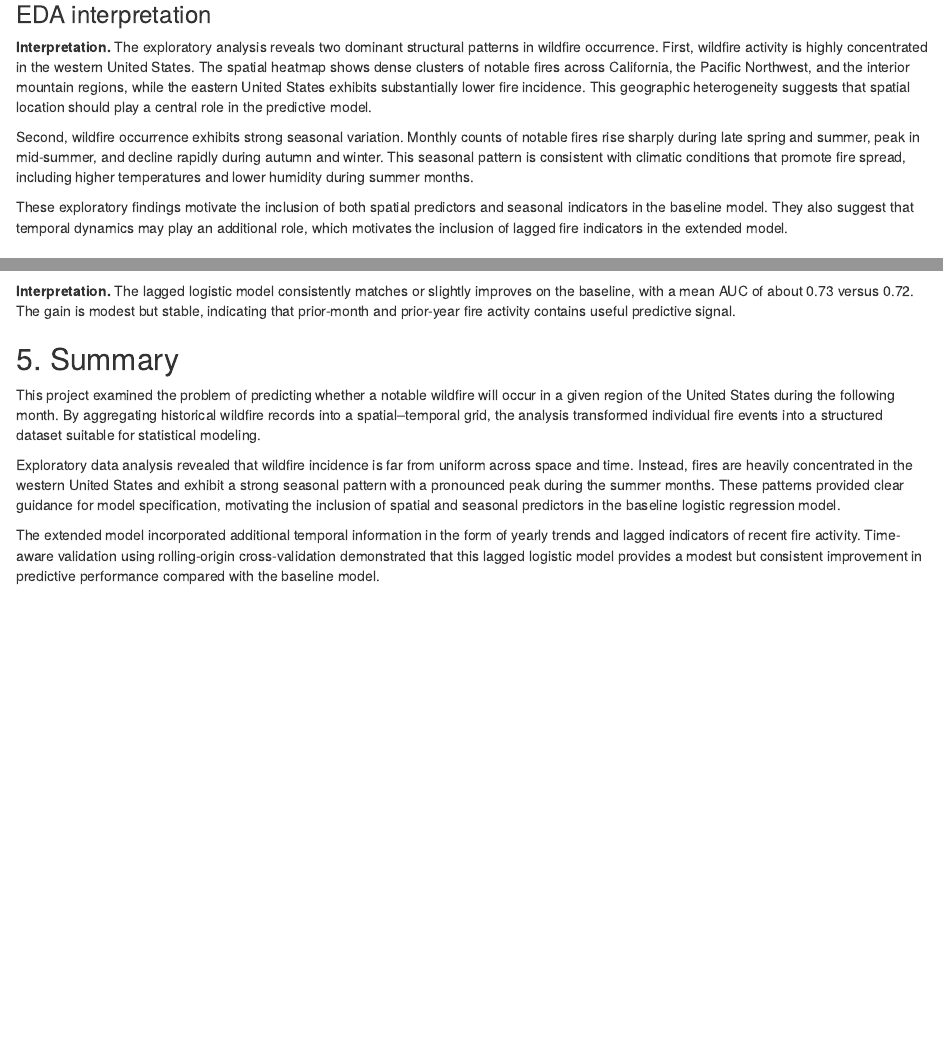
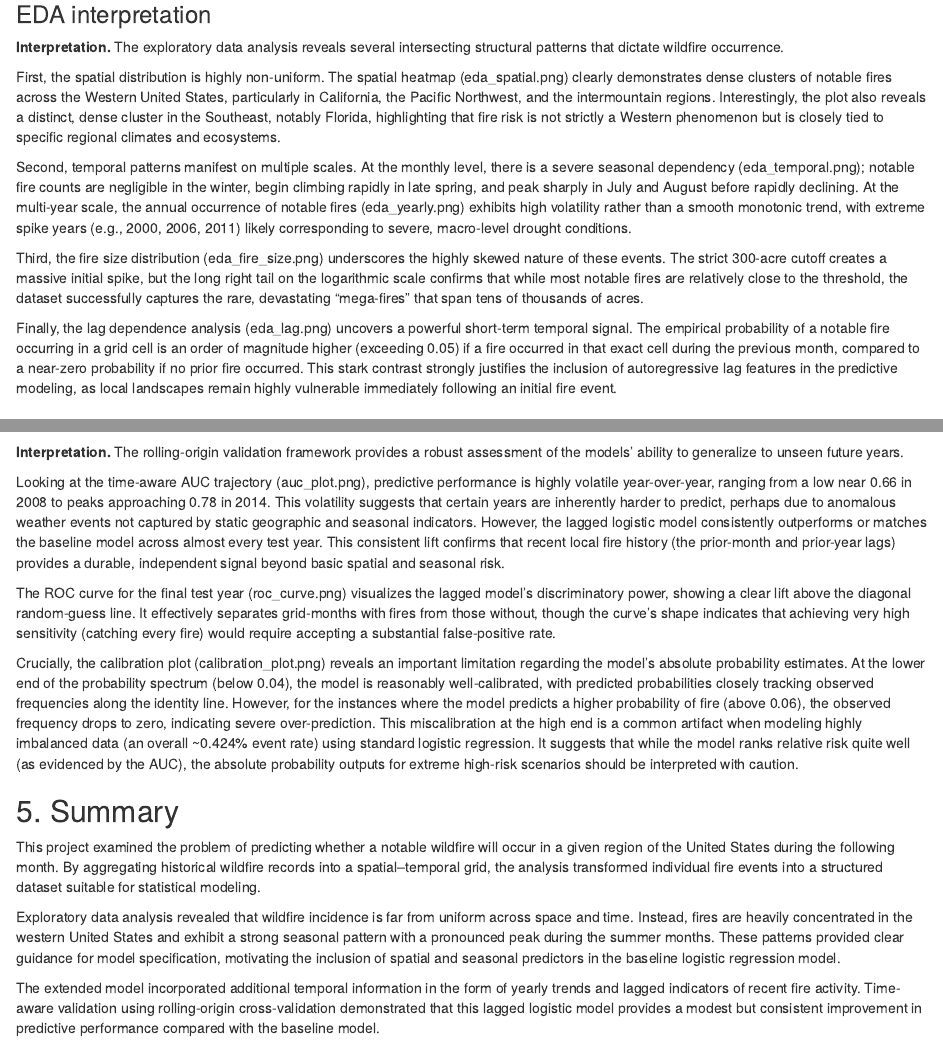
Before and after one commit to rajgarimella/STA141_project, an R Markdown document (Final_report.Rmd): the page in a window 1100 px wide, from 2580 px down, and a second part further down, joined at a grey line. Rendered offline with R 4.5, knitr and Pandoc, with nearby package versions; some code elsewhere in the file could not run offline.

Commit message:
Expand EDA and validation interpretation

````diff
--- a/Final_report.Rmd
+++ b/Final_report.Rmd
@@ -209,11 +209,15 @@ ggplot(lag_analysis, aes(x = factor(lag1), y = prob_fire)) +
 
 ### EDA interpretation
 
-**Interpretation.** The exploratory analysis reveals two dominant structural patterns in wildfire occurrence. First, wildfire activity is highly concentrated in the western United States. The spatial heatmap shows dense clusters of notable fires across California, the Pacific Northwest, and the interior mountain regions, while the eastern United States exhibits substantially lower fire incidence. This geographic heterogeneity suggests that spatial location should play a central role in the predictive model.
+**Interpretation.** The exploratory data analysis reveals several intersecting structural patterns that dictate wildfire occurrence.
 
-Second, wildfire occurrence exhibits strong seasonal variation. Monthly counts of notable fires rise sharply during late spring and summer, peak in mid-summer, and decline rapidly during autumn and winter. This seasonal pattern is consistent with climatic conditions that promote fire spread, including higher temperatures and lower humidity during summer months.
+First, the spatial distribution is highly non-uniform. The spatial heatmap (eda_spatial.png) clearly demonstrates dense clusters of notable fires across the Western United States, particularly in California, the Pacific Northwest, and the intermountain regions. Interestingly, the plot also reveals a distinct, dense cluster in the Southeast, notably Florida, highlighting that fire risk is not strictly a Western phenomenon but is closely tied to specific regional climates and ecosystems.
 
-These exploratory findings motivate the inclusion of both spatial predictors and seasonal indicators in the baseline model. They also suggest that temporal dynamics may play an additional role, which motivates the inclusion of lagged fire indicators in the extended model.
+Second, temporal patterns manifest on multiple scales. At the monthly level, there is a severe seasonal dependency (eda_temporal.png); notable fire counts are negligible in the winter, begin climbing rapidly in late spring, and peak sharply in July and August before rapidly declining. At the multi-year scale, the annual occurrence of notable fires (eda_yearly.png) exhibits high volatility rather than a smooth monotonic trend, with extreme spike years (e.g., 2000, 2006, 2011) likely corresponding to severe, macro-level drought conditions.
+
+Third, the fire size distribution (eda_fire_size.png) underscores the highly skewed nature of these events. The strict 300-acre cutoff creates a massive initial spike, but the long right tail on the logarithmic scale confirms that while most notable fires are relatively close to the threshold, the dataset successfully captures the rare, devastating "mega-fires" that span tens of thousands of acres.
+
+Finally, the lag dependence analysis (eda_lag.png) uncovers a powerful short-term temporal signal. The empirical probability of a notable fire occurring in a grid cell is an order of magnitude higher (exceeding 0.05) if a fire occurred in that exact cell during the previous month, compared to a near-zero probability if no prior fire occurred. This stark contrast strongly justifies the inclusion of autoregressive lag features in the predictive modeling, as local landscapes remain highly vulnerable immediately following an initial fire event.
 
 ## 3. Modeling
 
@@ -328,7 +330,14 @@ ggplot(results, aes(x = year, y = auc, color = model)) +
   theme_minimal()
 ```
 
-**Interpretation.** The lagged logistic model consistently matches or slightly improves on the baseline, with a mean AUC of about 0.73 versus 0.72. The gain is modest but stable, indicating that prior-month and prior-year fire activity contains useful predictive signal.
+**Interpretation.** The rolling-origin validation framework provides a robust assessment of the models' ability to generalize to unseen future years.
+
+Looking at the time-aware AUC trajectory (auc_plot.png), predictive performance is highly volatile year-over-year, ranging from a low near 0.66 in 2008 to peaks approaching 0.78 in 2014. This volatility suggests that certain years are inherently harder to predict, perhaps due to anomalous weather events not captured by static geographic and seasonal indicators. However, the lagged logistic model consistently outperforms or matches the baseline model across almost every test year. This consistent lift confirms that recent local fire history (the prior-month and prior-year lags) provides a durable, independent signal beyond basic spatial and seasonal risk.
+
+The ROC curve for the final test year (roc_curve.png) visualizes the lagged model's discriminatory power, showing a clear lift above the diagonal random-guess line. It effectively separates grid-months with fires from those without, though the curve's shape indicates that achieving very high sensitivity (catching every fire) would require accepting a substantial false-positive rate.
+
+Crucially, the calibration plot (calibration_plot.png) reveals an important limitation regarding the model's absolute probability estimates. At the lower end of the probability spectrum (below 0.04), the model is reasonably well-calibrated, with predicted probabilities closely tracking observed frequencies along the identity line. However, for the instances where the model predicts a higher probability of fire (above 0.06), the observed frequency drops to zero, indicating severe over-prediction. This miscalibration at the high end is a common artifact when modeling highly imbalanced data (an overall ~0.424% event rate) using standard logistic regression. It suggests that while the model ranks relative risk quite well (as evidenced by the AUC), the absolute probability outputs for extreme high-risk scenarios should be interpreted with caution.
+
 
 ## 5. Summary
 
````
Also changed, not shown: Final_report.html, Final_report.Rmd (2 more changed lines).
